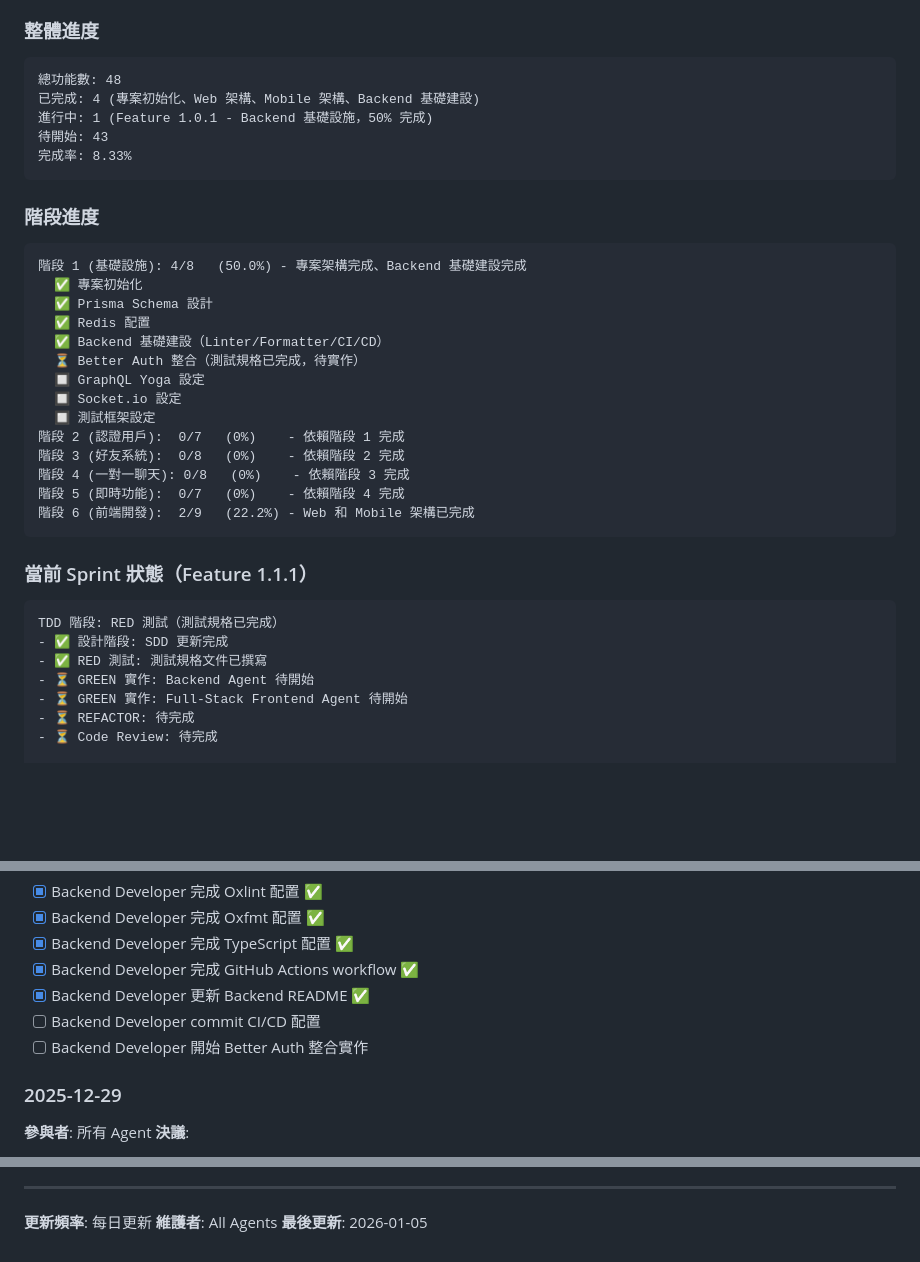
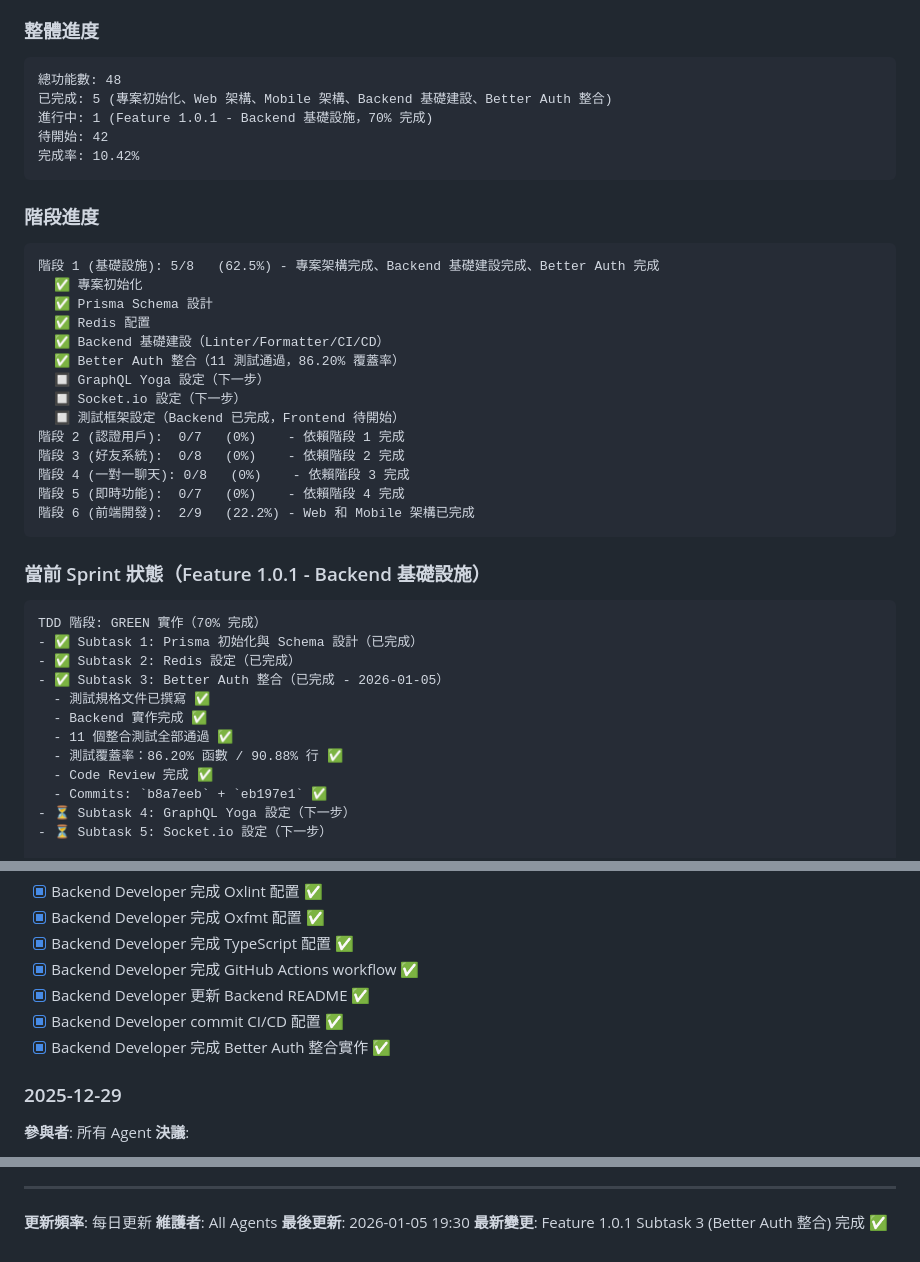
Before and after one commit to davelin18yufan/ping, a Markdown page: docs/task-board.md, 3 parts joined by grey strips. Drawn GitHub-style; blank space fills up the shorter version.

````diff
--- a/docs/task-board.md
+++ b/docs/task-board.md
@@ -442,23 +444,23 @@
 ### 整體進度
 ```
 總功能數: 48
-已完成: 4 (專案初始化、Web 架構、Mobile 架構、Backend 基礎建設)
-進行中: 1 (Feature 1.0.1 - Backend 基礎設施，50% 完成)
-待開始: 43
-完成率: 8.33%
+已完成: 5 (專案初始化、Web 架構、Mobile 架構、Backend 基礎建設、Better Auth 整合)
+進行中: 1 (Feature 1.0.1 - Backend 基礎設施，70% 完成)
+待開始: 42
+完成率: 10.42%
 ```
 
 ### 階段進度
 ```
-階段 1 (基礎設施): 4/8   (50.0%) - 專案架構完成、Backend 基礎建設完成
+階段 1 (基礎設施): 5/8   (62.5%) - 專案架構完成、Backend 基礎建設完成、Better Auth 完成
   ✅ 專案初始化
   ✅ Prisma Schema 設計
   ✅ Redis 配置
   ✅ Backend 基礎建設（Linter/Formatter/CI/CD）
-  ⏳ Better Auth 整合（測試規格已完成，待實作）
-  🔲 GraphQL Yoga 設定
-  🔲 Socket.io 設定
-  🔲 測試框架設定
+  ✅ Better Auth 整合（11 測試通過，86.20% 覆蓋率）
+  🔲 GraphQL Yoga 設定（下一步）
+  🔲 Socket.io 設定（下一步）
+  🔲 測試框架設定（Backend 已完成，Frontend 待開始）
 階段 2 (認證用戶):  0/7   (0%)    - 依賴階段 1 完成
 階段 3 (好友系統):  0/8   (0%)    - 依賴階段 2 完成
 階段 4 (一對一聊天): 0/8   (0%)    - 依賴階段 3 完成
@@ -466,13 +468,18 @@
 階段 6 (前端開發):  2/9   (22.2%) - Web 和 Mobile 架構已完成
 ```
 
-### 當前 Sprint 狀態（Feature 1.1.1）
+### 當前 Sprint 狀態（Feature 1.0.1 - Backend 基礎設施）
 ```
-TDD 階段: RED 測試（測試規格已完成）
-- ✅ 設計階段: SDD 更新完成
-- ✅ RED 測試: 測試規格文件已撰寫
-- ⏳ GREEN 實作: Backend Agent 待開始
-- ⏳ GREEN 實作: Full-Stack Frontend Agent 待開始
-- ⏳ REFACTOR: 待完成
-- ⏳ Code Review: 待完成
+TDD 階段: GREEN 實作（70% 完成）
+- ✅ Subtask 1: Prisma 初始化與 Schema 設計（已完成）
+- ✅ Subtask 2: Redis 設定（已完成）
+- ✅ Subtask 3: Better Auth 整合（已完成 - 2026-01-05）
+  - 測試規格文件已撰寫 ✅
+  - Backend 實作完成 ✅
+  - 11 個整合測試全部通過 ✅
+  - 測試覆蓋率：86.20% 函數 / 90.88% 行 ✅
+  - Code Review 完成 ✅
+  - Commits: `b8a7eeb` + `eb197e1` ✅
+- ⏳ Subtask 4: GraphQL Yoga 設定（下一步）
+- ⏳ Subtask 5: Socket.io 設定（下一步）
 
@@ -579,8 +626,8 @@ E2E Tests: 目標涵蓋主要流程
 - [x] Backend Developer 完成 TypeScript 配置 ✅
 - [x] Backend Developer 完成 GitHub Actions workflow ✅
 - [x] Backend Developer 更新 Backend README ✅
-- [ ] Backend Developer commit CI/CD 配置
-- [ ] Backend Developer 開始 Better Auth 整合實作
+- [x] Backend Developer commit CI/CD 配置 ✅
+- [x] Backend Developer 完成 Better Auth 整合實作 ✅
 
 ### 2025-12-29
 **參與者**: 所有 Agent
@@ -612,4 +659,5 @@ E2E Tests: 目標涵蓋主要流程
 
 **更新頻率**: 每日更新
 **維護者**: All Agents
-**最後更新**: 2026-01-05
+**最後更新**: 2026-01-05 19:30
+**最新變更**: Feature 1.0.1 Subtask 3 (Better Auth 整合) 完成 ✅
````
Also changed, not shown: other parts of docs/task-board.md (+70 -28 lines), MULTI_AGENT_PLAN.md (+34 -21 lines).
